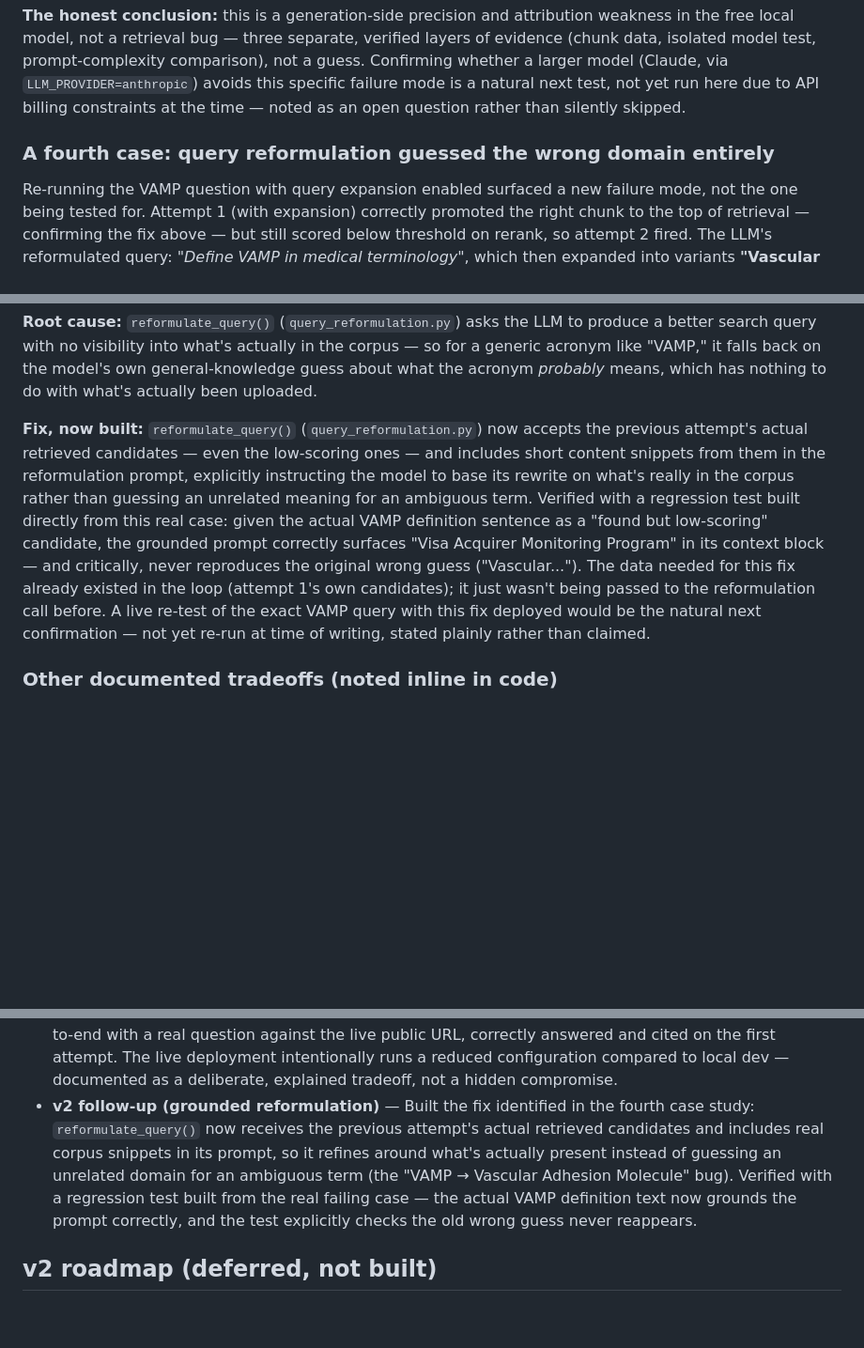
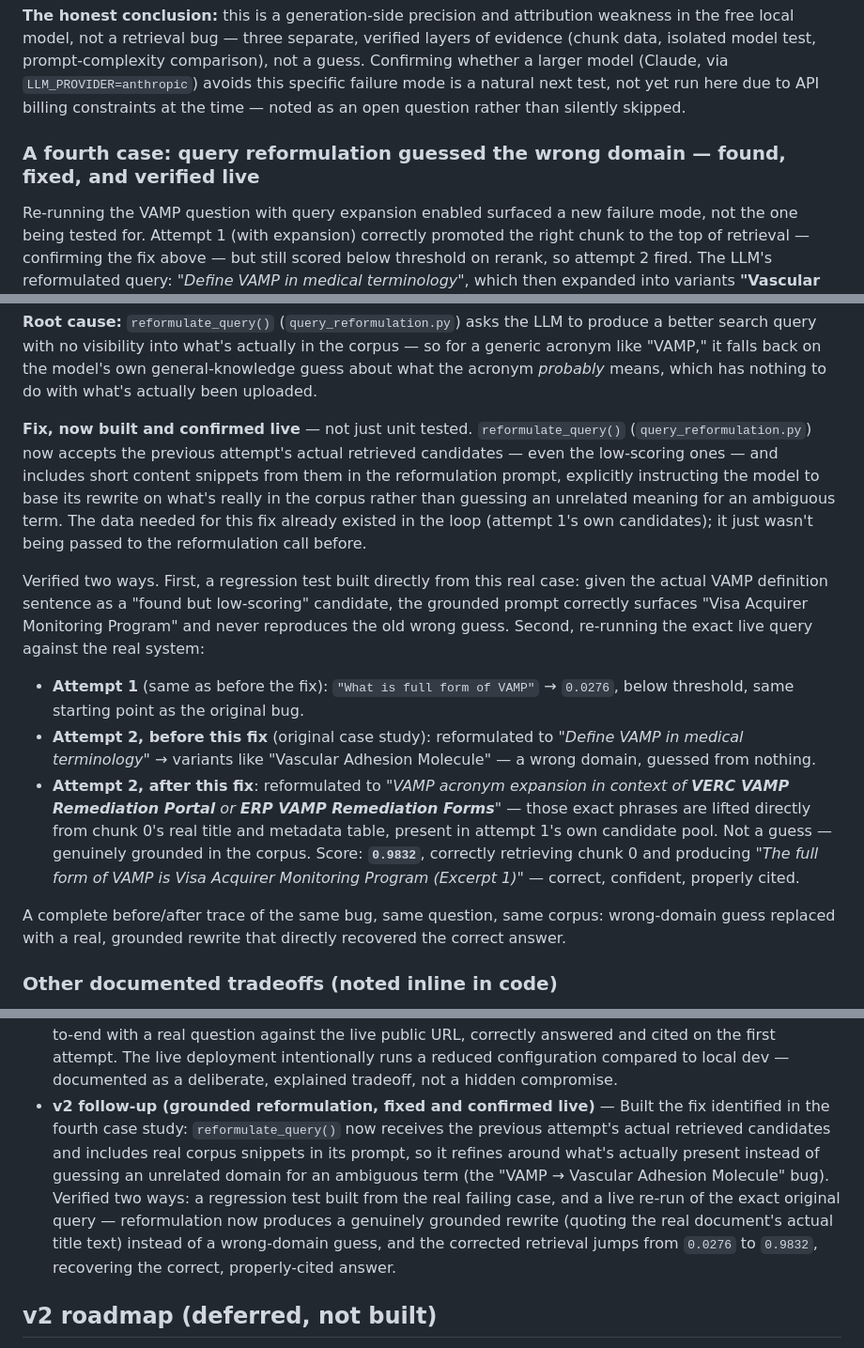
Before and after one commit to shagun0915/hybrid-rag-platform, a Markdown page: README.md, 3 parts joined by grey strips. Shown at 94% size. Drawn GitHub-style; blank space fills up the shorter version.

Commit message:
Enhance README with query reformulation fix details
Updated README to reflect the fix for query reformulation, including verification details and deployment corrections.

```diff
--- a/README.md
+++ b/README.md
@@ -403,7 +403,7 @@ failure mode is a natural next test, not yet run here due to API
 billing constraints at the time — noted as an open question rather than
 silently skipped.
 
-### A fourth case: query reformulation guessed the wrong domain entirely
+### A fourth case: query reformulation guessed the wrong domain — found, fixed, and verified live
 
 Re-running the VAMP question with query expansion enabled surfaced a new
 failure mode, not the one being tested for. Attempt 1 (with expansion)
@@ -431,21 +431,39 @@ back on the model's own general-knowledge guess about what the acronym
 *probably* means, which has nothing to do with what's actually been
 uploaded.
 
-**Fix, now built:** `reformulate_query()` (`query_reformulation.py`) now
-accepts the previous attempt's actual retrieved candidates — even the
-low-scoring ones — and includes short content snippets from them in the
+**Fix, now built and confirmed live** — not just unit tested.
+`reformulate_query()` (`query_reformulation.py`) now accepts the
+previous attempt's actual retrieved candidates — even the low-scoring
+ones — and includes short content snippets from them in the
 reformulation prompt, explicitly instructing the model to base its
 rewrite on what's really in the corpus rather than guessing an unrelated
-meaning for an ambiguous term. Verified with a regression test built
-directly from this real case: given the actual VAMP definition sentence
-as a "found but low-scoring" candidate, the grounded prompt correctly
-surfaces "Visa Acquirer Monitoring Program" in its context block — and
-critically, never reproduces the original wrong guess ("Vascular...").
-The data needed for this fix already existed in the loop (attempt 1's
-own candidates); it just wasn't being passed to the reformulation call
-before. A live re-test of the exact VAMP query with this fix deployed
-would be the natural next confirmation — not yet re-run at time of
-writing, stated plainly rather than claimed.
+meaning for an ambiguous term. The data needed for this fix already
+existed in the loop (attempt 1's own candidates); it just wasn't being
+passed to the reformulation call before.
+
+Verified two ways. First, a regression test built directly from this
+real case: given the actual VAMP definition sentence as a "found but
+low-scoring" candidate, the grounded prompt correctly surfaces "Visa
+Acquirer Monitoring Program" and never reproduces the old wrong guess.
+Second, re-running the exact live query against the real system:
+
+- **Attempt 1** (same as before the fix): `"What is full form of VAMP"`
+  → `0.0276`, below threshold, same starting point as the original bug.
+- **Attempt 2, before this fix** (original case study): reformulated to
+  *"Define VAMP in medical terminology"* → variants like "Vascular
+  Adhesion Molecule" — a wrong domain, guessed from nothing.
+- **Attempt 2, after this fix**: reformulated to *"VAMP acronym
+  expansion in context of **VERC VAMP Remediation Portal** or **ERP VAMP
+  Remediation Forms**"* — those exact phrases are lifted directly from
+  chunk 0's real title and metadata table, present in attempt 1's own
+  candidate pool. Not a guess — genuinely grounded in the corpus. Score:
+  **`0.9832`**, correctly retrieving chunk 0 and producing *"The full
+  form of VAMP is Visa Acquirer Monitoring Program (Excerpt 1)"* —
+  correct, confident, properly cited.
+
+A complete before/after trace of the same bug, same question, same
+corpus: wrong-domain guess replaced with a real, grounded rewrite that
+directly recovered the correct answer.
 
 ### Other documented tradeoffs (noted inline in code)
 
@@ -628,7 +646,7 @@ moving to the next:
 - **v2 follow-up (Groq provider + deployment guide)** — Added Groq as a third LLM provider (free, cloud, no credit card, OpenAI-compatible — same `httpx` pattern as the Ollama integration, no new SDK dependency) specifically to make a public deployment possible without needing paid Anthropic credits. Wrote concrete deployment steps for Koyeb (free Docker + Postgres/pgvector hosting on one platform), stated honestly where the free tier's resource limits are unverified rather than promising it'll definitely work.
 - **v2 follow-up (deployment correction)** — Attempted the actual Koyeb deployment and hit a wall: Mistral AI acquired Koyeb in February 2026, and new users can no longer sign up for its free tier. The recommendation was accurate when written days earlier but had gone stale by the time it was acted on — corrected the deployment guide to Render (API) + Supabase (database, pgvector as a first-class feature) once this was discovered, rather than leaving the outdated guidance in place.
 - **v2 follow-up (live deployment, completed)** — Actually deployed to Render + Supabase, hit two real, distinct free-tier CPU limits in sequence (document uploads timing out, then queries timing out), diagnosed each with real evidence (browser DevTools network traces, not guesses), and fixed both: configurable fixed-chunk size to cut embedding calls on upload, and a leaner retrieval configuration (no query expansion, single attempt, narrower candidate pool) to cut reranking cost on query. Verified end-to-end with a real question against the live public URL, correctly answered and cited on the first attempt. The live deployment intentionally runs a reduced configuration compared to local dev — documented as a deliberate, explained tradeoff, not a hidden compromise.
-- **v2 follow-up (grounded reformulation)** — Built the fix identified in the fourth case study: `reformulate_query()` now receives the previous attempt's actual retrieved candidates and includes real corpus snippets in its prompt, so it refines around what's actually present instead of guessing an unrelated domain for an ambiguous term (the "VAMP → Vascular Adhesion Molecule" bug). Verified with a regression test built from the real failing case — the actual VAMP definition text now grounds the prompt correctly, and the test explicitly checks the old wrong guess never reappears.
+- **v2 follow-up (grounded reformulation, fixed and confirmed live)** — Built the fix identified in the fourth case study: `reformulate_query()` now receives the previous attempt's actual retrieved candidates and includes real corpus snippets in its prompt, so it refines around what's actually present instead of guessing an unrelated domain for an ambiguous term (the "VAMP → Vascular Adhesion Molecule" bug). Verified two ways: a regression test built from the real failing case, and a live re-run of the exact original query — reformulation now produces a genuinely grounded rewrite (quoting the real document's actual title text) instead of a wrong-domain guess, and the corrected retrieval jumps from `0.0276` to `0.9832`, recovering the correct, properly-cited answer.
 
 ## v2 roadmap (deferred, not built)
 
```
